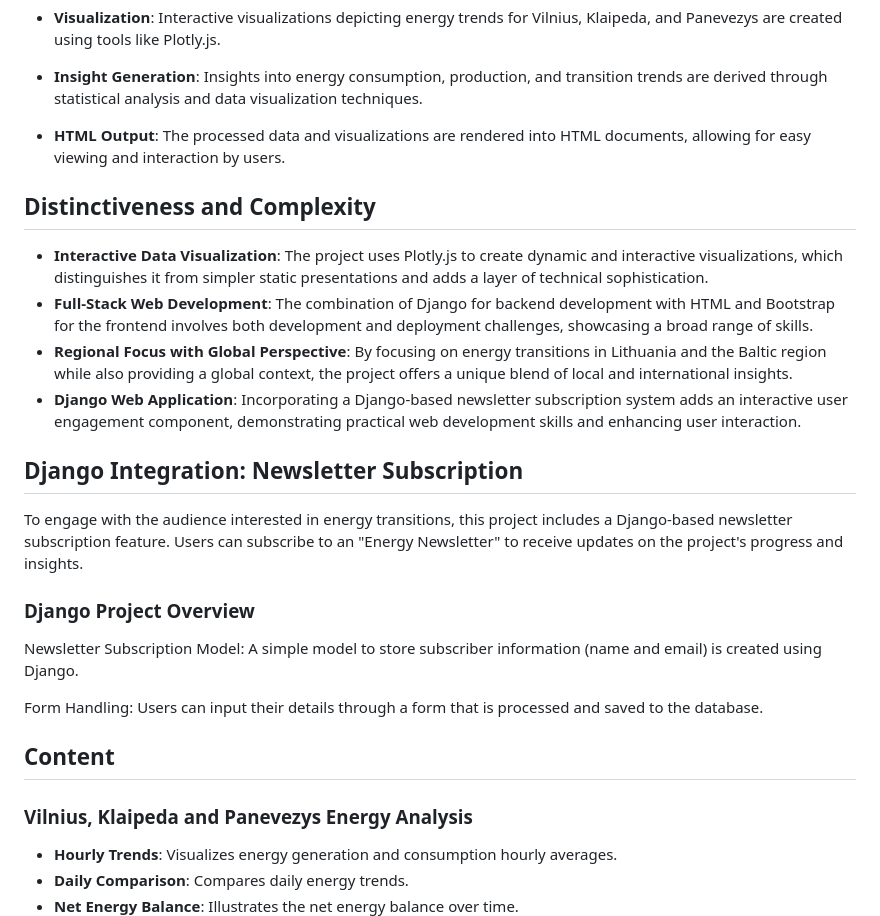
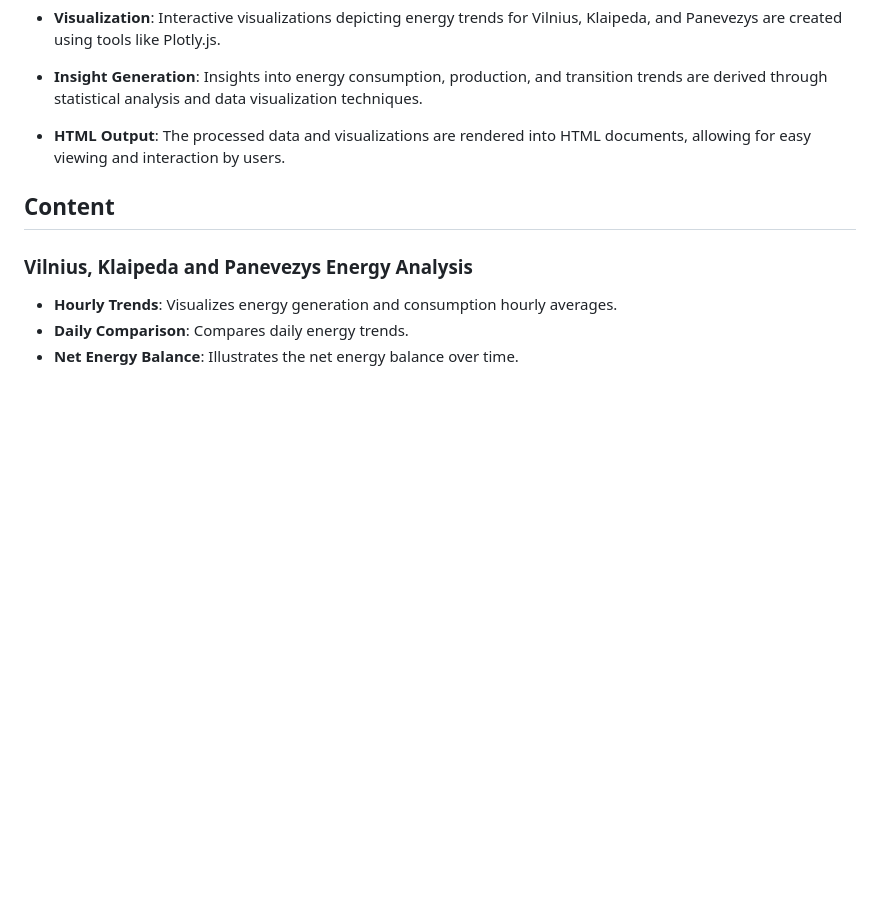
Before and after one commit to Emilija453/energy-transitions, a Markdown page: README.md, the part around the change. Rendered like a GitHub page; blank space fills up the shorter version.

```diff
--- a/README.md
+++ b/README.md
@@ -12,21 +12,6 @@ The project data undergoes analysis in Jupyter Notebooks, where it's processed,
 - **Insight Generation**: Insights into energy consumption, production, and transition trends are derived through statistical analysis and data visualization techniques.
 
 - **HTML Output**: The processed data and visualizations are rendered into HTML documents, allowing for easy viewing and interaction by users.
-
-## Distinctiveness and Complexity
-
-- **Interactive Data Visualization**: The project uses Plotly.js to create dynamic and interactive visualizations, which distinguishes it from simpler static presentations and adds a layer of technical sophistication.
-- **Full-Stack Web Development**: The combination of Django for backend development with HTML and Bootstrap for the frontend involves both development and deployment challenges, showcasing a broad range of skills.
-- **Regional Focus with Global Perspective**: By focusing on energy transitions in Lithuania and the Baltic region while also providing a global context, the project offers a unique blend of local and international insights.
-- **Django Web Application**: Incorporating a Django-based newsletter subscription system adds an interactive user engagement component, demonstrating practical web development skills and enhancing user interaction.
-
-## Django Integration: Newsletter Subscription
-To engage with the audience interested in energy transitions, this project includes a Django-based newsletter subscription feature. Users can subscribe to an "Energy Newsletter" to receive updates on the project's progress and insights.
-
-### Django Project Overview
-Newsletter Subscription Model: A simple model to store subscriber information (name and email) is created using Django.
-
-Form Handling: Users can input their details through a form that is processed and saved to the database.
 
 ## Content
 ### Vilnius, Klaipeda and Panevezys Energy Analysis
```
